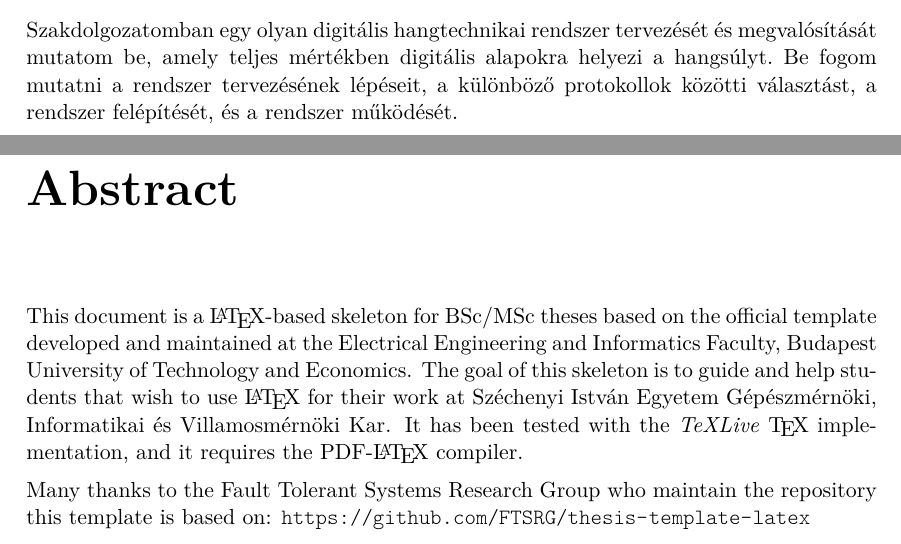
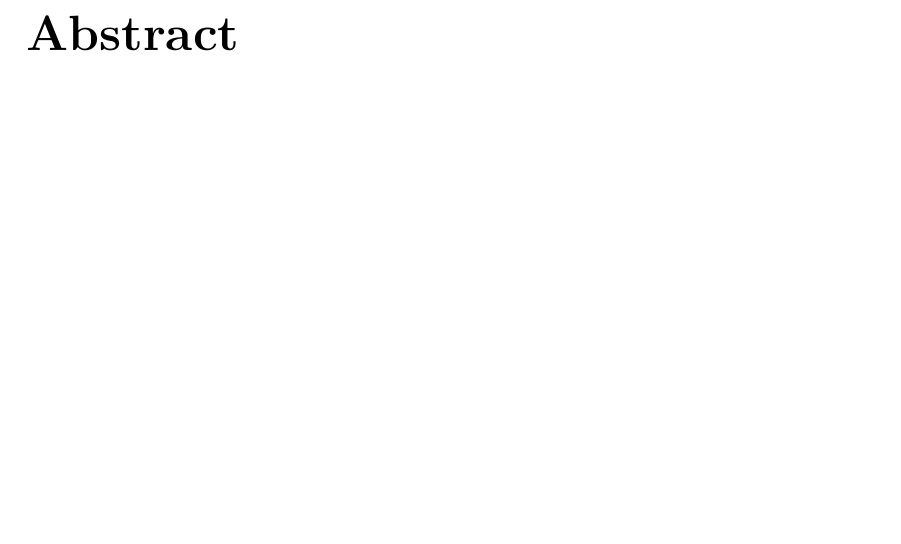
Before and after one commit to MrHumanRebel/sze_dante_network_thesis, a LaTeX thesis (thesis.tex, which reads content/abstract.tex): two parts of pages 5 and 6 of 63 before the commit and part of page 6 of 63 after it, the two joined at a grey line, cut at the place of the change, the shorter picture padded with empty space. Compiled offline with pdfLaTeX.

Commit message:
feat(thesis): daily update

```diff
--- a/content/abstract.tex
+++ b/content/abstract.tex
@@ -10,8 +10,6 @@
 % TODO: Távolítsd el a megjegyzést, ha mégis szeretnéd, hogy bekerüljön a tartalomjegyzékbe
 %\addcontentsline{toc}{chapter}{Kivonat}
 
-Szakdolgozatomban egy olyan digitális hangtechnikai rendszer tervezését és megvalósítását mutatom be, amely teljes mértékben digitális alapokra helyezi a hangsúlyt.
-Be fogom mutatni a rendszer tervezésének lépéseit, a különböző protokollok közötti választást, a rendszer felépítését, és a rendszer működését.
 
 
 \vfill
@@ -25,9 +23,6 @@ Be fogom mutatni a rendszer tervezésének lépéseit, a különböző protokoll
 % TODO: Távolítsd el a megjegyzést, ha mégis szeretnéd, hogy bekerüljön a tartalomjegyzékbe
 %\addcontentsline{toc}{chapter}{Abstract}
 
-This document is a \LaTeX-based skeleton for BSc/MSc~theses based on the official template developed and maintained at the Electrical Engineering and Informatics Faculty, Budapest University of Technology and Economics. The goal of this skeleton is to guide and help students that wish to use \LaTeX{} for their work at \sze{} \givk. It has been tested with the \emph{TeXLive} \TeX~implementation, and it requires the PDF-\LaTeX~compiler.
-
-Many thanks to the Fault Tolerant Systems Research Group who maintain the repository this template is based on: \url{https://github.com/FTSRG/thesis-template-latex}
 
 
 \vfill
```
Also changed, not shown: content/audio_basics.tex (+13 -13 lines).
